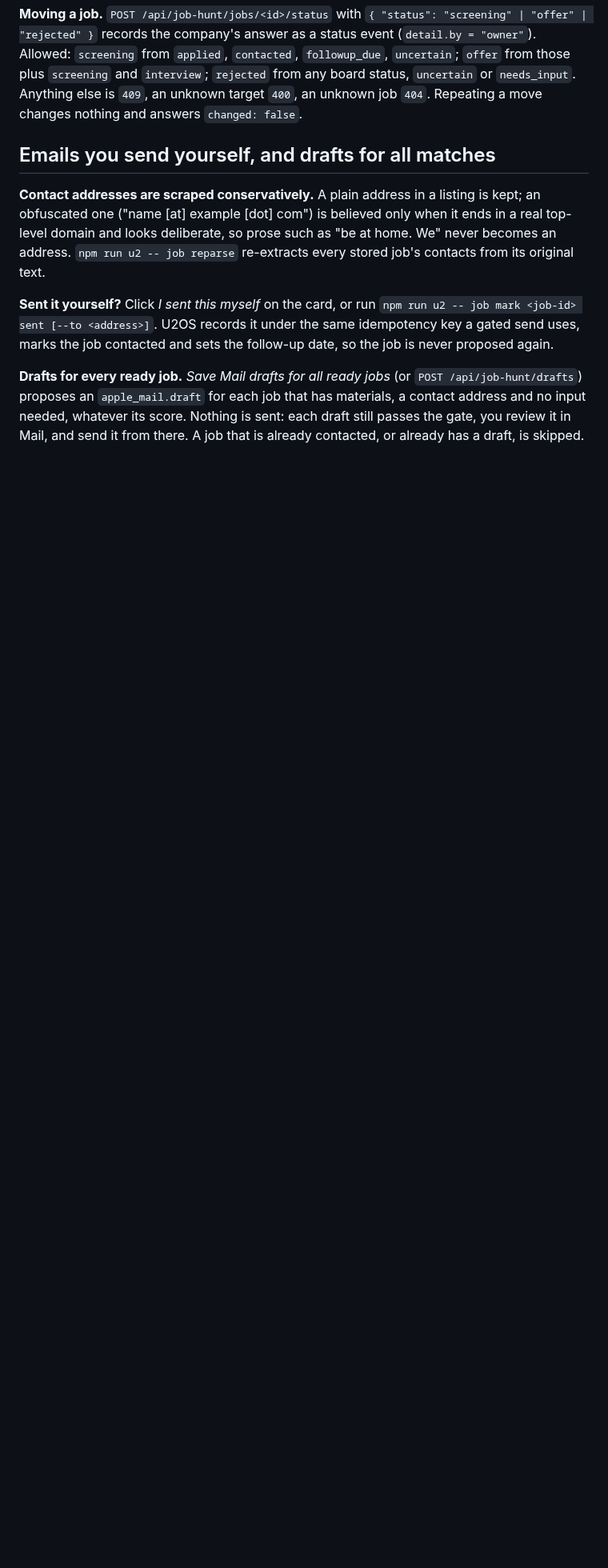
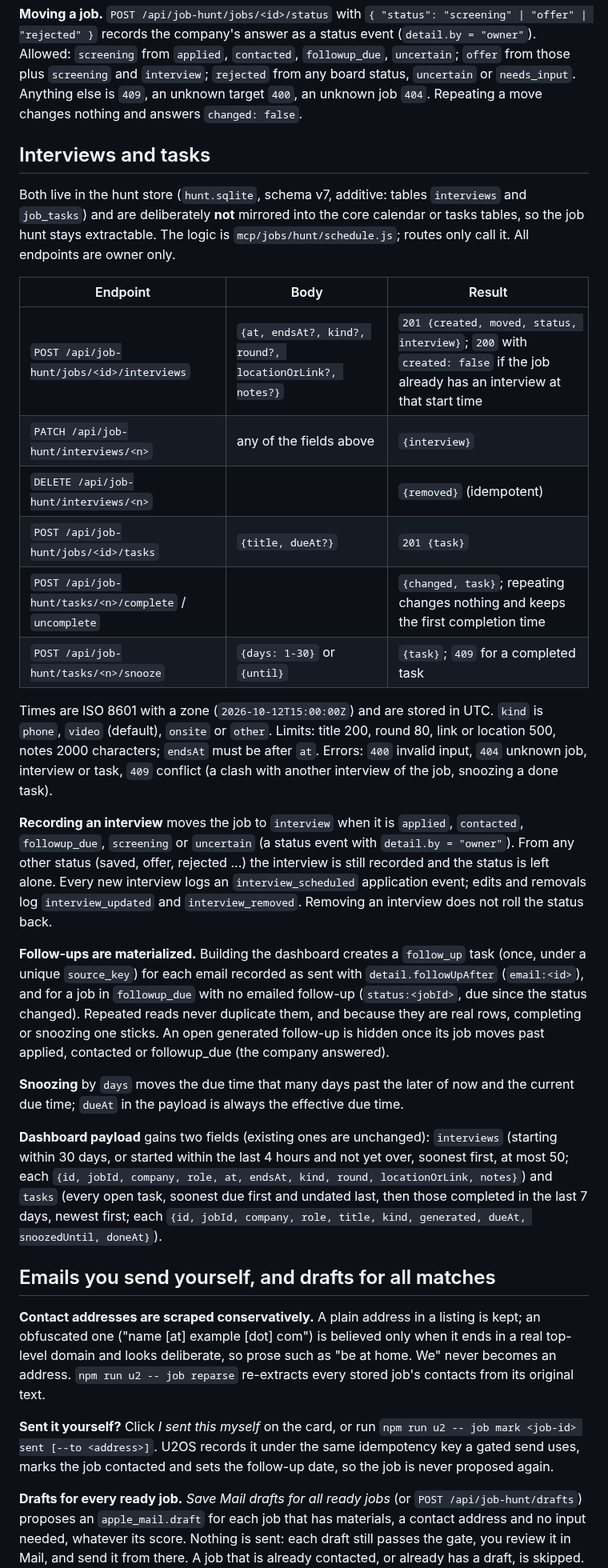
Before and after one commit to chrisrobison/u2os, a Markdown page: docs/job-hunt.md, the part around one of its changes. Shown at 80% size. Drawn GitHub-style; blank space fills up the shorter version.

```diff
--- a/docs/job-hunt.md
+++ b/docs/job-hunt.md
@@ -203,6 +205,29 @@ Rates are cohort based, so they are always between 0 and 1 and recent applicatio
 **Resume versions** are the distinct `resume_pdf` and `cover_letter_pdf` artifacts (by content hash), newest first, each with the latest job that used it (`job`) and every job that did (`usedBy`).
 
 **Moving a job.** `POST /api/job-hunt/jobs/<id>/status` with `{ "status": "screening" | "offer" | "rejected" }` records the company's answer as a status event (`detail.by = "owner"`). Allowed: `screening` from `applied`, `contacted`, `followup_due`, `uncertain`; `offer` from those plus `screening` and `interview`; `rejected` from any board status, `uncertain` or `needs_input`. Anything else is `409`, an unknown target `400`, an unknown job `404`. Repeating a move changes nothing and answers `changed: false`.
+
+## Interviews and tasks
+
+Both live in the hunt store (`hunt.sqlite`, schema v7, additive: tables `interviews` and `job_tasks`) and are deliberately **not** mirrored into the core calendar or tasks tables, so the job hunt stays extractable. The logic is `mcp/jobs/hunt/schedule.js`; routes only call it. All endpoints are owner only.
+
+| Endpoint | Body | Result |
+|---|---|---|
+| `POST /api/job-hunt/jobs/<id>/interviews` | `{at, endsAt?, kind?, round?, locationOrLink?, notes?}` | `201 {created, moved, status, interview}`; `200` with `created: false` if the job already has an interview at that start time |
+| `PATCH /api/job-hunt/interviews/<n>` | any of the fields above | `{interview}` |
+| `DELETE /api/job-hunt/interviews/<n>` | | `{removed}` (idempotent) |
+| `POST /api/job-hunt/jobs/<id>/tasks` | `{title, dueAt?}` | `201 {task}` |
+| `POST /api/job-hunt/tasks/<n>/complete` / `uncomplete` | | `{changed, task}`; repeating changes nothing and keeps the first completion time |
+| `POST /api/job-hunt/tasks/<n>/snooze` | `{days: 1-30}` or `{until}` | `{task}`; `409` for a completed task |
+
+Times are ISO 8601 with a zone (`2026-10-12T15:00:00Z`) and are stored in UTC. `kind` is `phone`, `video` (default), `onsite` or `other`. Limits: title 200, round 80, link or location 500, notes 2000 characters; `endsAt` must be after `at`. Errors: `400` invalid input, `404` unknown job, interview or task, `409` conflict (a clash with another interview of the job, snoozing a done task).
+
+**Recording an interview** moves the job to `interview` when it is `applied`, `contacted`, `followup_due`, `screening` or `uncertain` (a status event with `detail.by = "owner"`). From any other status (saved, offer, rejected ...) the interview is still recorded and the status is left alone. Every new interview logs an `interview_scheduled` application event; edits and removals log `interview_updated` and `interview_removed`. Removing an interview does not roll the status back.
+
+**Follow-ups are materialized.** Building the dashboard creates a `follow_up` task (once, under a unique `source_key`) for each email recorded as sent with `detail.followUpAfter` (`email:<id>`), and for a job in `followup_due` with no emailed follow-up (`status:<jobId>`, due since the status changed). Repeated reads never duplicate them, and because they are real rows, completing or snoozing one sticks. An open generated follow-up is hidden once its job moves past applied, contacted or followup_due (the company answered).
+
+**Snoozing** by `days` moves the due time that many days past the later of now and the current due time; `dueAt` in the payload is always the effective due time.
+
+**Dashboard payload** gains two fields (existing ones are unchanged): `interviews` (starting within 30 days, or started within the last 4 hours and not yet over, soonest first, at most 50; each `{id, jobId, company, role, at, endsAt, kind, round, locationOrLink, notes}`) and `tasks` (every open task, soonest due first and undated last, then those completed in the last 7 days, newest first; each `{id, jobId, company, role, title, kind, generated, dueAt, snoozedUntil, doneAt}`).
 
 ## Emails you send yourself, and drafts for all matches
 
```
Also changed, not shown: other parts of docs/job-hunt.md (+3 -1 lines), docs/job-hunt-dashboard.png, 14 other files.
